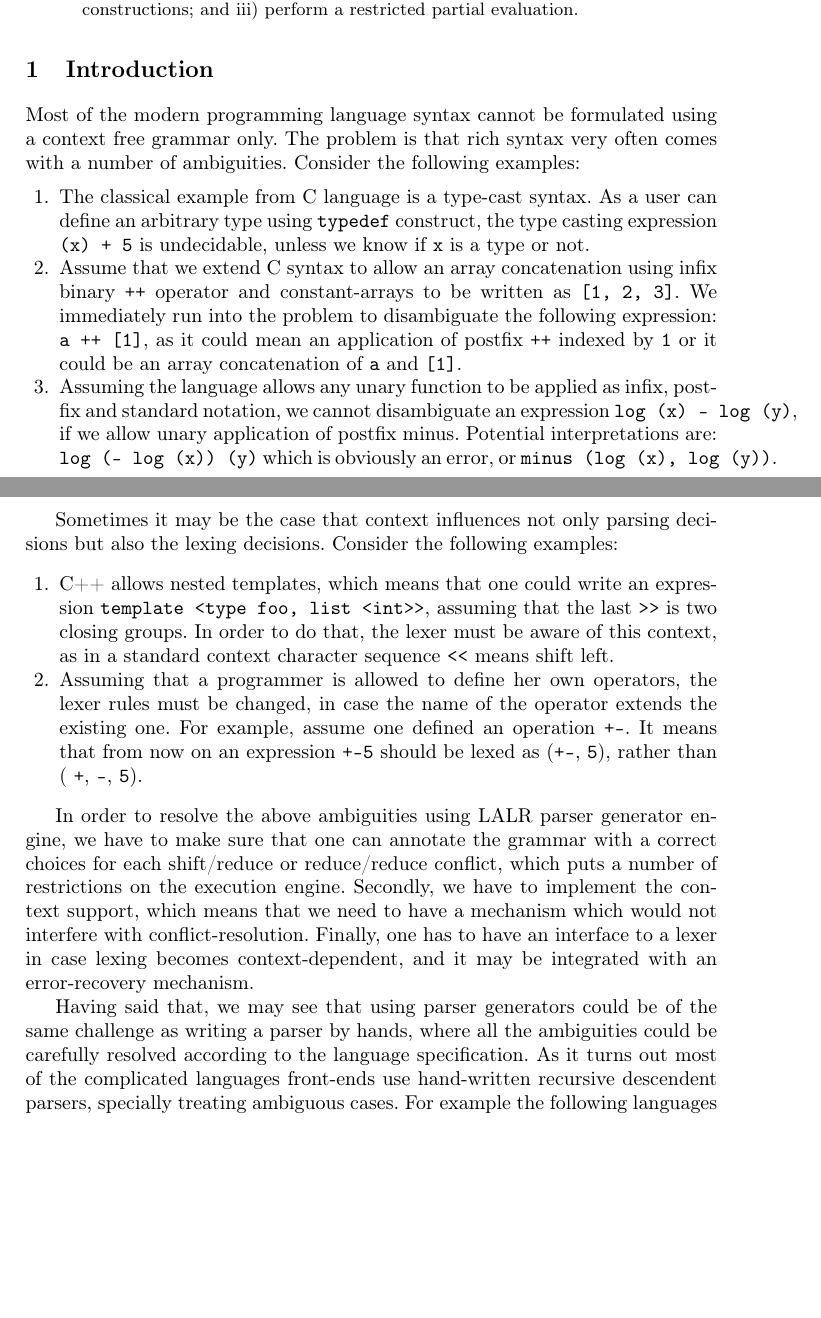
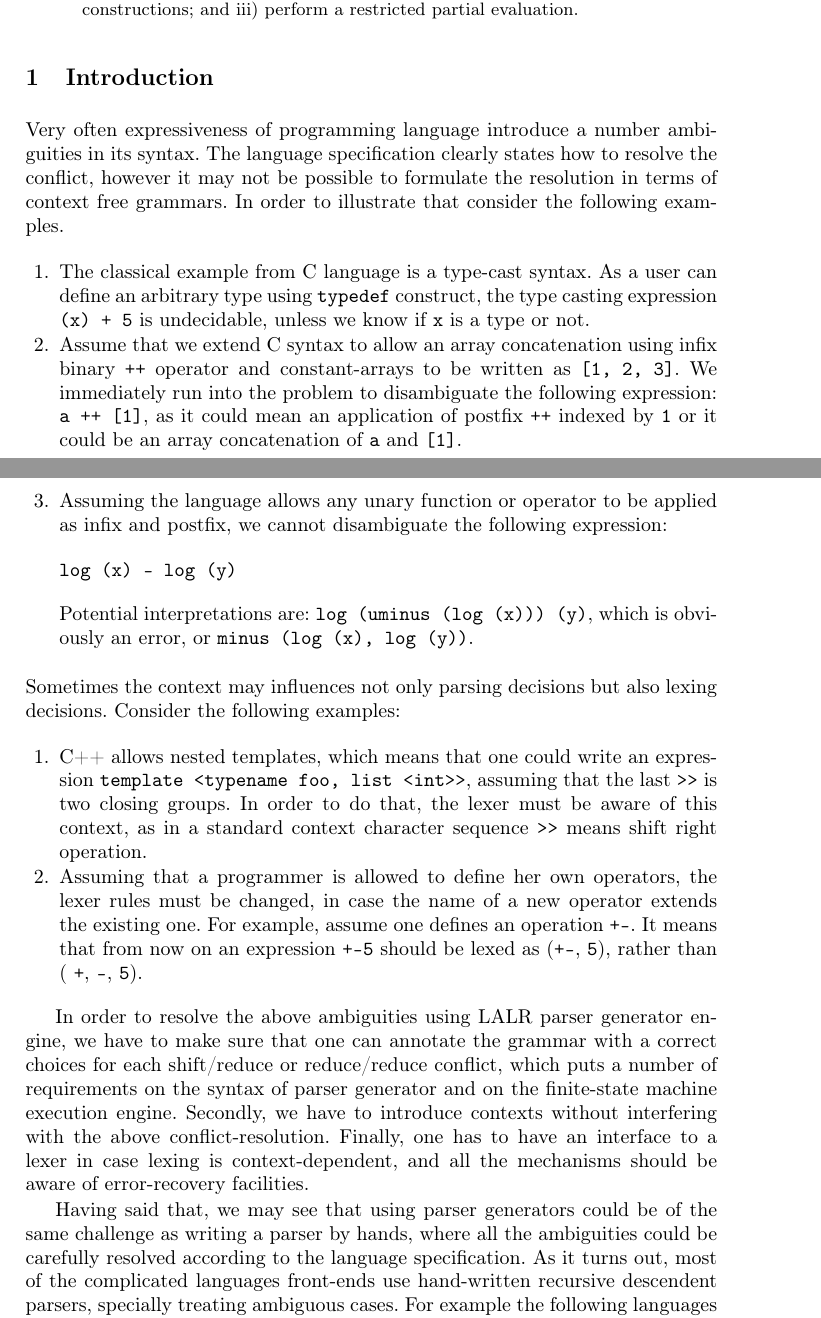
Before and after one commit to junniest/bach_test_repo, a LaTeX thesis (paper/paper.tex, which reads paper/intro.tex): two parts of pages 1 and 2 of 14, joined at a grey line, cut so that both start at the same text, the shorter picture padded with empty space. Compiled offline with pdfLaTeX.

Commit message:
Introduction reviewed and adjusted.

```diff
--- a/paper/intro.tex
+++ b/paper/intro.tex
@@ -1,9 +1,11 @@
-\section{Introduction}
-\label{sec:intro}
-Most of the modern programming language syntax cannot be formulated
-using a context free grammar only.  The problem is that rich
-syntax very often comes with a number of ambiguities.  Consider the
-following examples:
+\section{\label{sec:intro}Introduction}
+
+Very often expressiveness of programming language introduce a number
+ambiguities in its syntax.  The language specification clearly states
+how to resolve the conflict, however it may not be possible to
+formulate the resolution in terms of context free grammars.  In order
+to illustrate that consider the following examples.
+
 \begin{enumerate}
     \item The classical example from C language is a type-cast
           syntax.  As a user can define an arbitrary type using
@@ -18,46 +20,49 @@ following examples:
           an application of postfix \verb|++| indexed by \verb|1|
           or it could be an array concatenation of \verb|a| and
           \verb|[1]|.
-    \item Assuming the language allows any unary function to be
-          applied as infix, postfix and standard notation, we cannot
-          disambiguate an expression \verb|log (x) - log (y)|, if
-          we allow unary application of postfix minus.  Potential
-          interpretations are: \verb|log (- log (x)) (y)| which is
-          obviously an error, or \verb|minus (log (x), log (y))|.
+    \item Assuming the language allows any unary function or operator
+          to be applied as infix and postfix, we cannot
+          disambiguate the following expression:
+\begin{verbatim}
+log (x) - log (y)
+\end{verbatim}
+          Potential interpretations are:
+          \verb|log (uminus (log (x))) (y)|, which is obviously an
+          error, or \verb|minus (log (x), log (y))|.
 \end{enumerate}
 
-Sometimes it may be the case that context influences not only
-parsing decisions but also the lexing decisions.  Consider
-the following examples:
+\noindent
+Sometimes the context may influences not only parsing decisions but
+also lexing decisions.  Consider the following examples:
 \begin{enumerate}
     \item C++ allows nested templates, which means that one could
-          write an expression \verb|template <type foo, list <int>>|,
+          write an expression \verb|template <typename foo, list <int>>|,
           assuming that the last \verb|>>| is two closing groups.  In
           order to do that, the lexer must be aware of this context,
-          as in a standard context character sequence \verb|<<| means
-          shift left.
+          as in a standard context character sequence \verb|>>| means
+          shift right operation.
     \item Assuming that a programmer is allowed to define her own
           operators, the lexer rules must be changed, in case
-          the name of the operator extends the existing one.  For
-          example, assume one defined an operation \verb|+-|.
+          the name of a new operator extends the existing one.  For
+          example, assume one defines an operation \verb|+-|.
           It means that from now on an expression \verb|+-5| should
           be lexed as (\verb|+-|, \verb|5|), rather than (
           \verb|+|, \verb|-|, \verb|5|).
 \end{enumerate}
 
 In order to resolve the above ambiguities using LALR parser generator
-engine, we have to make sure that one can annotate the grammar with a correct
-choices for each shift/reduce or reduce/reduce conflict, which puts
-a number of restrictions on the execution engine.  Secondly, we have
-to implement the context support, which means that we need to have a
-mechanism which would not interfere with conflict-resolution.
-Finally, one has to have an interface to a lexer in case lexing becomes
-context-dependent, and it may be integrated with an error-recovery
-mechanism.
+engine, we have to make sure that one can annotate the grammar with a
+correct choices for each shift/reduce or reduce/reduce conflict, which
+puts a number of requirements on the syntax of parser generator and on
+the finite-state machine execution engine.  Secondly, we have to
+introduce contexts without interfering with the above
+conflict-resolution.  Finally, one has to have an interface to a lexer
+in case lexing is context-dependent, and all the mechanisms should be
+aware of error-recovery facilities.
 
 Having said that, we may see that using parser generators could be of
 the same challenge as writing a parser by hands, where all the
 ambiguities could be carefully resolved according to the language
-specification.  As it turns out most of the complicated languages
+specification.  As it turns out, most of the complicated languages
 front-ends use hand-written recursive descendent parsers, specially
 treating ambiguous cases.  For example the following languages do:
```
Also changed, not shown: paper/paper.bib (+15 -3 lines), paper/paper.tex (+14 -0 lines), paper/paper.pdf, paper/intro.tex (4 more changed lines).
